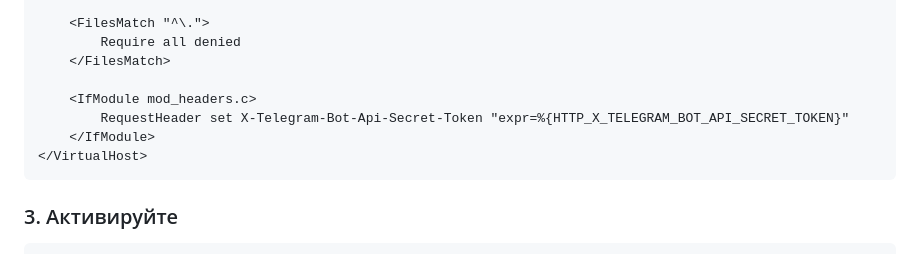
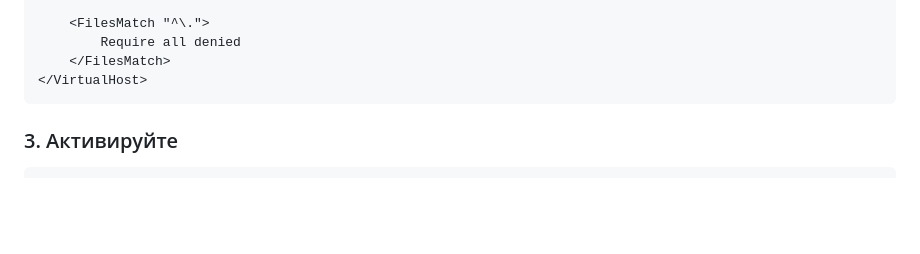
Before and after one commit to alexevil1979/botsalebestweb, a Markdown page: APPLY_ON_SERVER.md, the part around the change. Drawn GitHub-style; blank space fills up the shorter version.

Commit message:
Fix APPLY_ON_SERVER.md: remove problematic RequestHeader line

````diff
--- a/APPLY_ON_SERVER.md
+++ b/APPLY_ON_SERVER.md
@@ -92,10 +92,6 @@ sudo nano /etc/apache2/sites-available/botsalebestwebstudio.conf
     <FilesMatch "^\.">
         Require all denied
     </FilesMatch>
-
-    <IfModule mod_headers.c>
-        RequestHeader set X-Telegram-Bot-Api-Secret-Token "expr=%{HTTP_X_TELEGRAM_BOT_API_SECRET_TOKEN}"
-    </IfModule>
 </VirtualHost>
 ```
 
````
